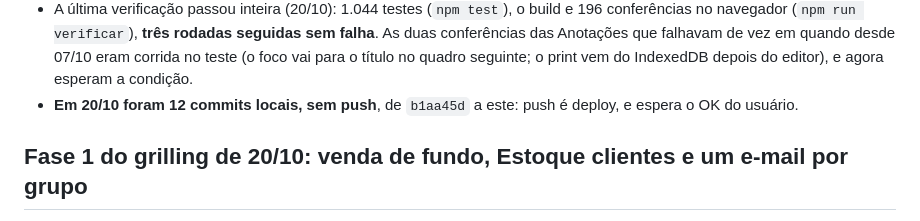
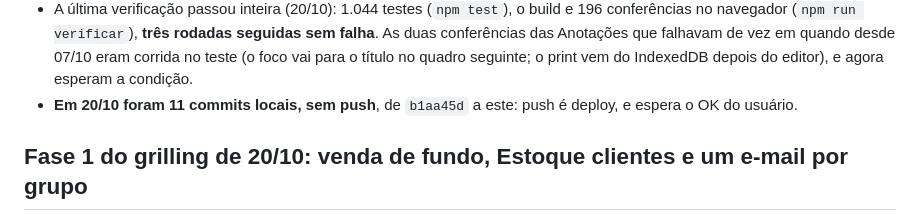
Before and after one commit to Jeferson-Maciel/Mesa.xp, a Markdown page: docs/CONTEXTO.md, the part around the change. GitHub-like rendering.

Commit message:
Docs: a contagem dos commits de 20/10 no CONTEXTO
Co-Authored-By: Claude Opus 5.5 <noreply@anthropic.com>

```diff
--- a/docs/CONTEXTO.md
+++ b/docs/CONTEXTO.md
@@ -26,7 +26,7 @@ cada sessão.
   conferências das Anotações que falhavam de vez em quando desde 07/10 eram corrida no teste (o foco
   vai para o título no quadro seguinte; o print vem do IndexedDB depois do editor), e agora esperam
   a condição.
-- **Em 20/10 foram 12 commits locais, sem push**, de `b1aa45d` a este: push é deploy, e espera o OK
+- **Em 20/10 foram 11 commits locais, sem push**, de `b1aa45d` a este: push é deploy, e espera o OK
   do usuário.
 
 ## Fase 1 do grilling de 20/10: venda de fundo, Estoque clientes e um e-mail por grupo
```
